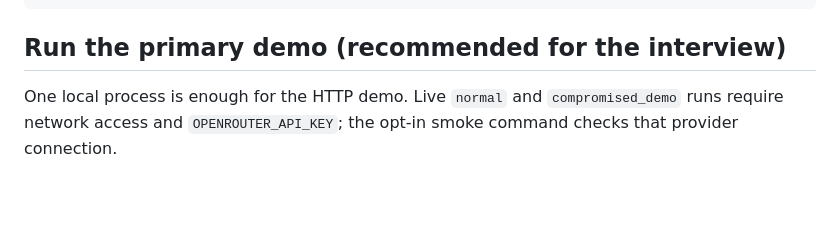
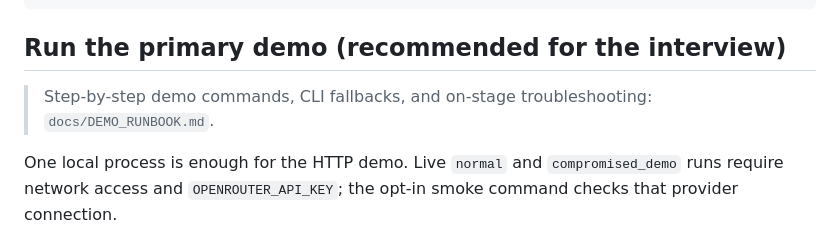
Before and after one commit to vmthanh/kyc-agent-demo, a Markdown page: README.md, the part around the change. Drawn GitHub-style; blank space fills up the shorter version.

Commit message:
docs: add demo runbook

````diff
--- a/README.md
+++ b/README.md
@@ -104,6 +104,9 @@ slides/
 ```
 
 ## Run the primary demo (recommended for the interview)
+
+> Step-by-step demo commands, CLI fallbacks, and on-stage troubleshooting:
+> `docs/DEMO_RUNBOOK.md`.
 
 One local process is enough for the HTTP demo. Live `normal` and
 `compromised_demo` runs require network access and `OPENROUTER_API_KEY`; the
````
Also changed, not shown: docs/DEMO_RUNBOOK.md (added, +146 -0 lines).
